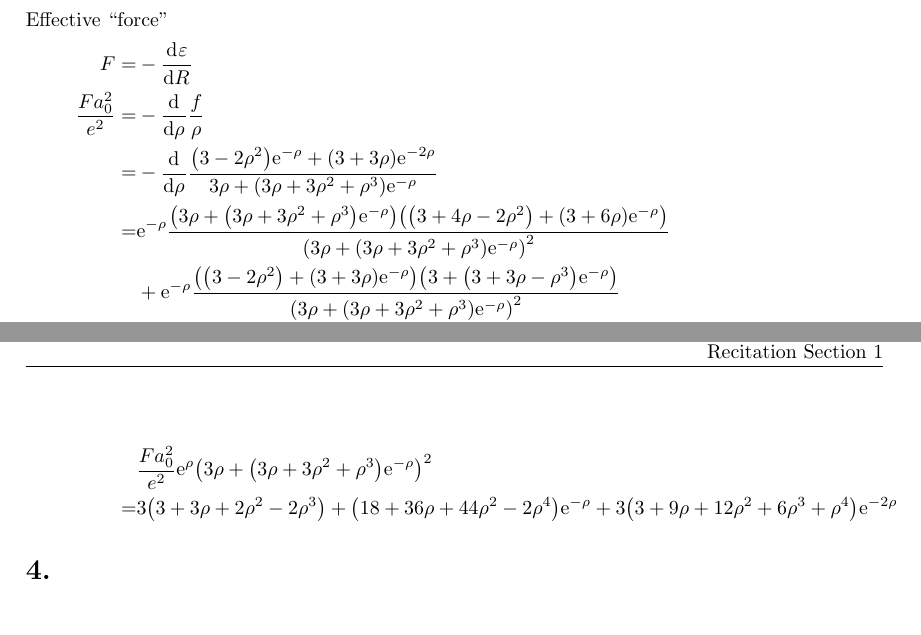
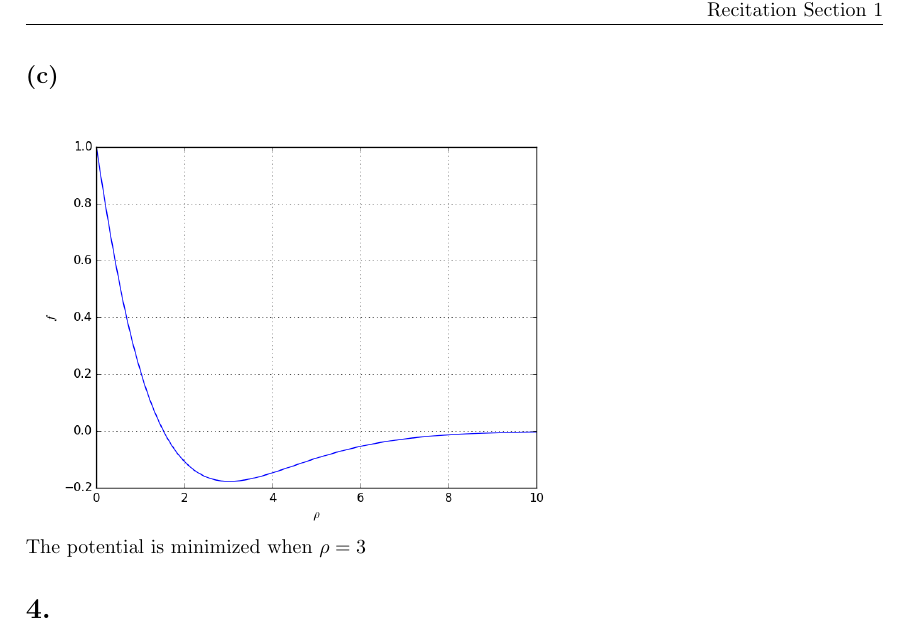
Before and after one commit to yuyichao/phys-251b, a LaTeX problem sheet (pset/pset5/pset5.tex): two parts of pages 5 and 6 of 8 before the commit and part of page 6 of 9 after it, the two joined at a grey line, cut at the place of the change. Compiled offline with pdfLaTeX; a LaTeX package or settings file that is missing is left out.

Commit message:
[pset5] 3c

```diff
--- a/pset/pset5/pset5.tex
+++ b/pset/pset5/pset5.tex
@@ -237,19 +237,8 @@ From normalization,
   f=&\frac{1-2\rho^2/3+\paren{1+\rho}\ue^{-\rho}}{1+\paren{1+\rho+\rho^2/3}\ue^{-\rho}}\ue^{-\rho}
 }
 \subsection{}
-Effective ``force''
-\eqar{
-  F=&-\diff{\varepsilon}{R}\\
-  \frac{Fa_0^2}{e^2}=&-\diff{}{\rho}\frac{f}{\rho}\\
-  =&-\diff{}{\rho}\frac{\paren{3-2\rho^2}\ue^{-\rho}+\paren{3+3\rho}\ue^{-2\rho}}{3\rho+\paren{3\rho+3\rho^2+\rho^3}\ue^{-\rho}}\\
-  =&\ue^{-\rho}\frac{\paren{3\rho+\paren{3\rho+3\rho^2+\rho^3}\ue^{-\rho}}\paren{\paren{3+4\rho-2\rho^2}+\paren{3+6\rho}\ue^{-\rho}}}{\paren{3\rho+\paren{3\rho+3\rho^2+\rho^3}\ue^{-\rho}}^2}\\
-  &+\ue^{-\rho}\frac{\paren{\paren{3-2\rho^2}+\paren{3+3\rho}\ue^{-\rho}}\paren{3+\paren{3+3\rho-\rho^3}\ue^{-\rho}}}{\paren{3\rho+\paren{3\rho+3\rho^2+\rho^3}\ue^{-\rho}}^2}
-  \intertext{}
-  &\frac{Fa_0^2}{e^2}\ue^{\rho}\paren{3\rho+\paren{3\rho+3\rho^2+\rho^3}\ue^{-\rho}}^2\\
-  =&3\paren{3+3\rho+2\rho^2-2\rho^3}
-  +\paren{18+36\rho+44\rho^2-2\rho^4}\ue^{-\rho}
-  +3\paren{3+9\rho+12\rho^2+6\rho^3+\rho^4}\ue^{-2\rho}
-}
+\includegraphics[width=10cm]{3c.png}\\
+The potential is minimized when $\rho=3$
 \section{}
 \subsection{}
 Eigenvalue equation
```
Also changed, not shown: pset/pset5/3c.png (added), pset/pset5/pset5.pdf.
